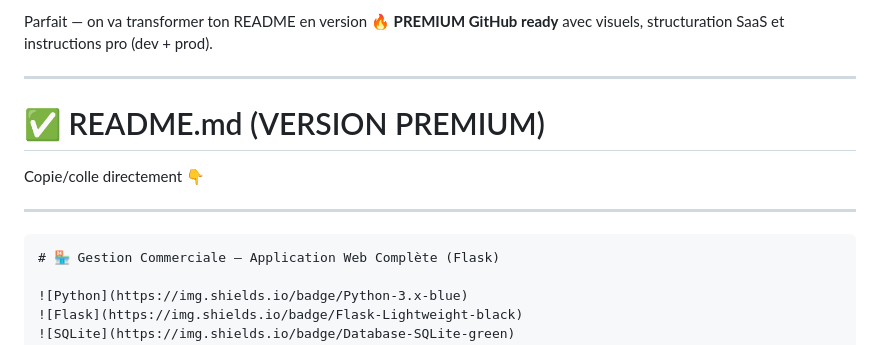
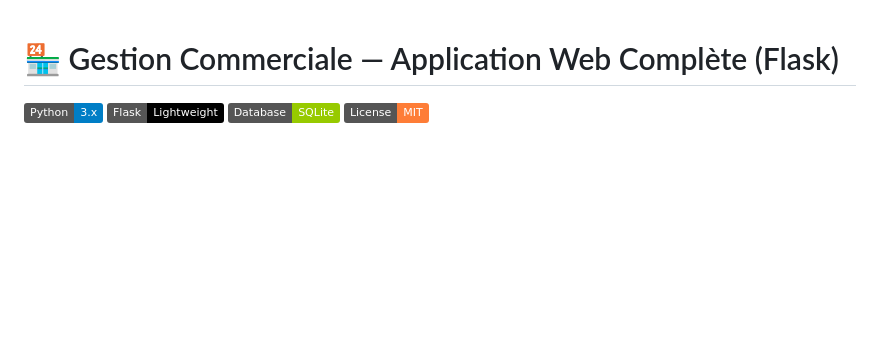
Before and after one commit to aliou90/Gestion-Commerciale-App, a Markdown page: README.md, the part around the change. Drawn GitHub-style; badges without logos; blank space fills up the shorter version.

`````diff
--- a/README.md
+++ b/README.md
@@ -1,14 +1,3 @@
-Parfait — on va transformer ton README en version **🔥 PREMIUM GitHub ready** avec visuels, structuration SaaS et instructions pro (dev + prod).
-
----
-
-# ✅ README.md (VERSION PREMIUM)
-
-Copie/colle directement 👇
-
----
-
-````markdown
 # 🏪 Gestion Commerciale — Application Web Complète (Flask)
 
 ![Python](https://img.shields.io/badge/Python-3.x-blue)
`````
